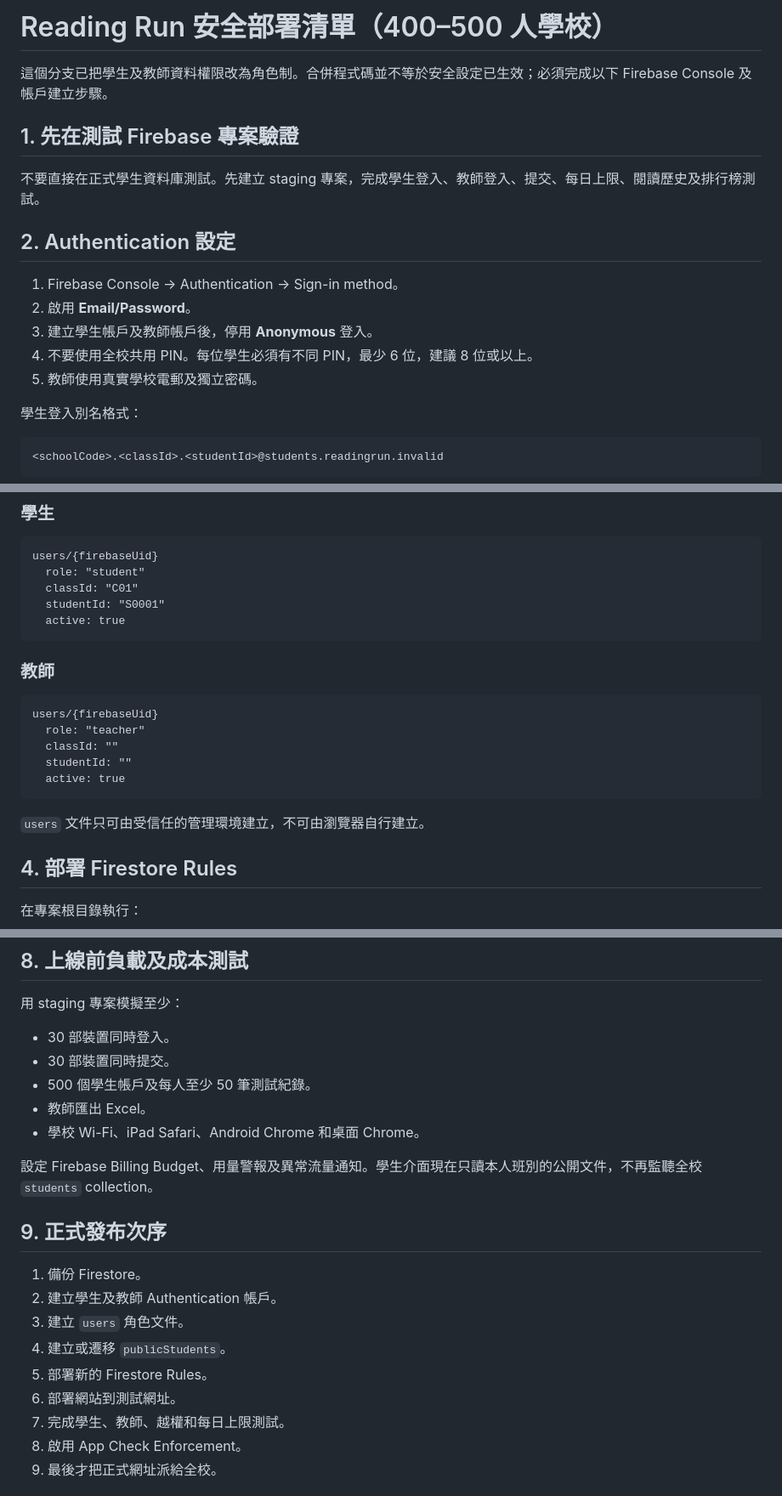
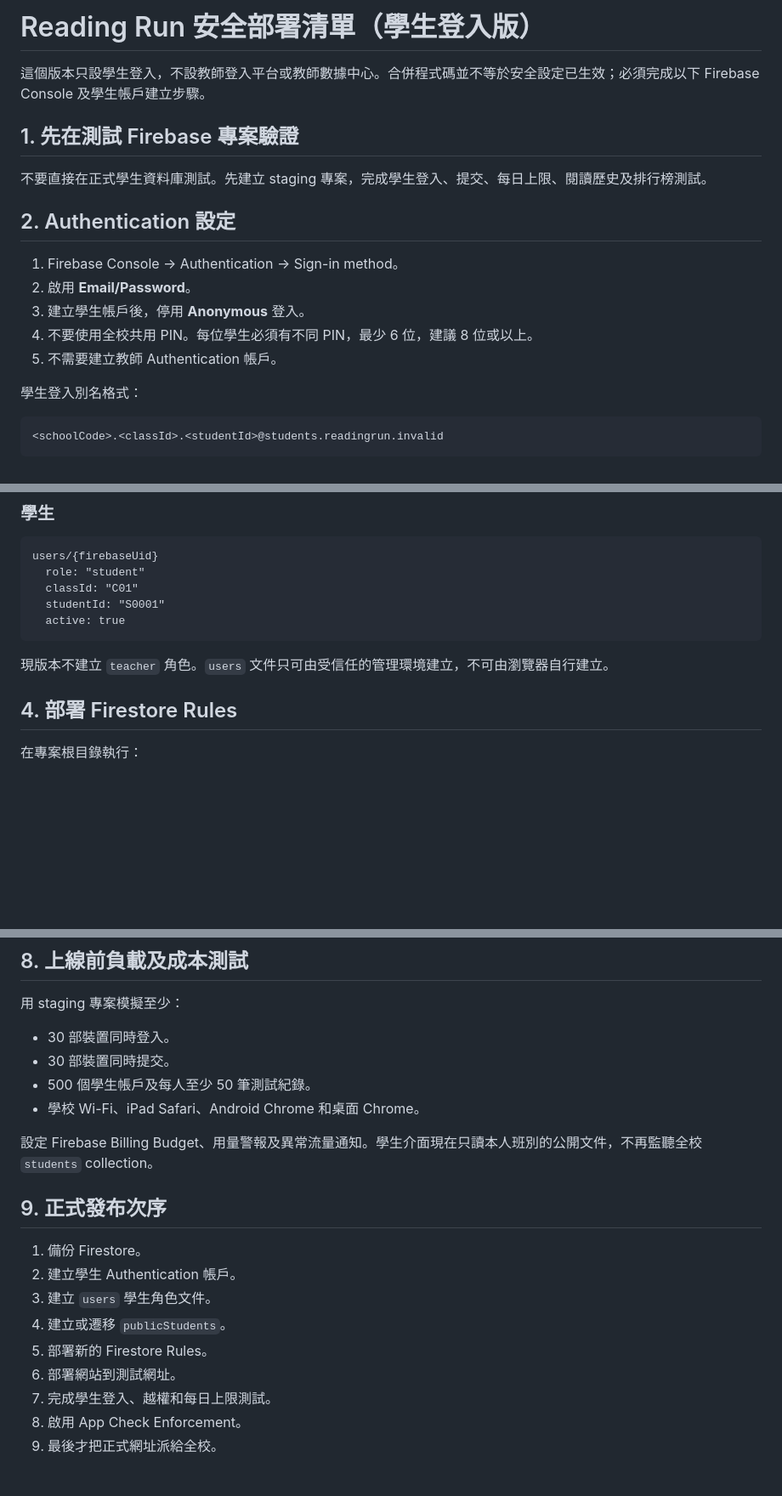
Before and after one commit to pakho2433/running-, a Markdown page: SECURITY_DEPLOYMENT.md, 3 parts joined by grey strips. Shown at 85% size. GitHub-like rendering; blank space fills up the shorter version.

Commit message:
Update deployment checklist for no teacher login

````diff
--- a/SECURITY_DEPLOYMENT.md
+++ b/SECURITY_DEPLOYMENT.md
@@ -1,18 +1,18 @@
-# Reading Run 安全部署清單（400–500 人學校）
+# Reading Run 安全部署清單（學生登入版）
 
-這個分支已把學生及教師資料權限改為角色制。合併程式碼並不等於安全設定已生效；必須完成以下 Firebase Console 及帳戶建立步驟。
+這個版本只設學生登入，不設教師登入平台或教師數據中心。合併程式碼並不等於安全設定已生效；必須完成以下 Firebase Console 及學生帳戶建立步驟。
 
 ## 1. 先在測試 Firebase 專案驗證
 
-不要直接在正式學生資料庫測試。先建立 staging 專案，完成學生登入、教師登入、提交、每日上限、閱讀歷史及排行榜測試。
+不要直接在正式學生資料庫測試。先建立 staging 專案，完成學生登入、提交、每日上限、閱讀歷史及排行榜測試。
 
 ## 2. Authentication 設定
 
 1. Firebase Console → Authentication → Sign-in method。
 2. 啟用 **Email/Password**。
-3. 建立學生帳戶及教師帳戶後，停用 **Anonymous** 登入。
+3. 建立學生帳戶後，停用 **Anonymous** 登入。
 4. 不要使用全校共用 PIN。每位學生必須有不同 PIN，最少 6 位，建議 8 位或以上。
-5. 教師使用真實學校電郵及獨立密碼。
+5. 不需要建立教師 Authentication 帳戶。
 
 學生登入別名格式：
 
@@ -42,17 +42,7 @@ users/{firebaseUid}
   active: true
 ```
 
-### 教師
-
-```text
-users/{firebaseUid}
-  role: "teacher"
-  classId: ""
-  studentId: ""
-  active: true
-```
-
-`users` 文件只可由受信任的管理環境建立，不可由瀏覽器自行建立。
+現版本不建立 `teacher` 角色。`users` 文件只可由受信任的管理環境建立，不可由瀏覽器自行建立。
 
 ## 4. 部署 Firestore Rules
 
@@ -118,7 +108,6 @@ updatedAt
 - 30 部裝置同時登入。
 - 30 部裝置同時提交。
 - 500 個學生帳戶及每人至少 50 筆測試紀錄。
-- 教師匯出 Excel。
 - 學校 Wi-Fi、iPad Safari、Android Chrome 和桌面 Chrome。
 
 設定 Firebase Billing Budget、用量警報及異常流量通知。學生介面現在只讀本人班別的公開文件，不再監聽全校 `students` collection。
@@ -126,12 +115,12 @@ updatedAt
 ## 9. 正式發布次序
 
 1. 備份 Firestore。
-2. 建立學生及教師 Authentication 帳戶。
-3. 建立 `users` 角色文件。
+2. 建立學生 Authentication 帳戶。
+3. 建立 `users` 學生角色文件。
 4. 建立或遷移 `publicStudents`。
 5. 部署新的 Firestore Rules。
 6. 部署網站到測試網址。
-7. 完成學生、教師、越權和每日上限測試。
+7. 完成學生登入、越權和每日上限測試。
 8. 啟用 App Check Enforcement。
 9. 最後才把正式網址派給全校。
 
````
Also changed, not shown: other parts of SECURITY_DEPLOYMENT.md (+2 -2 lines).
